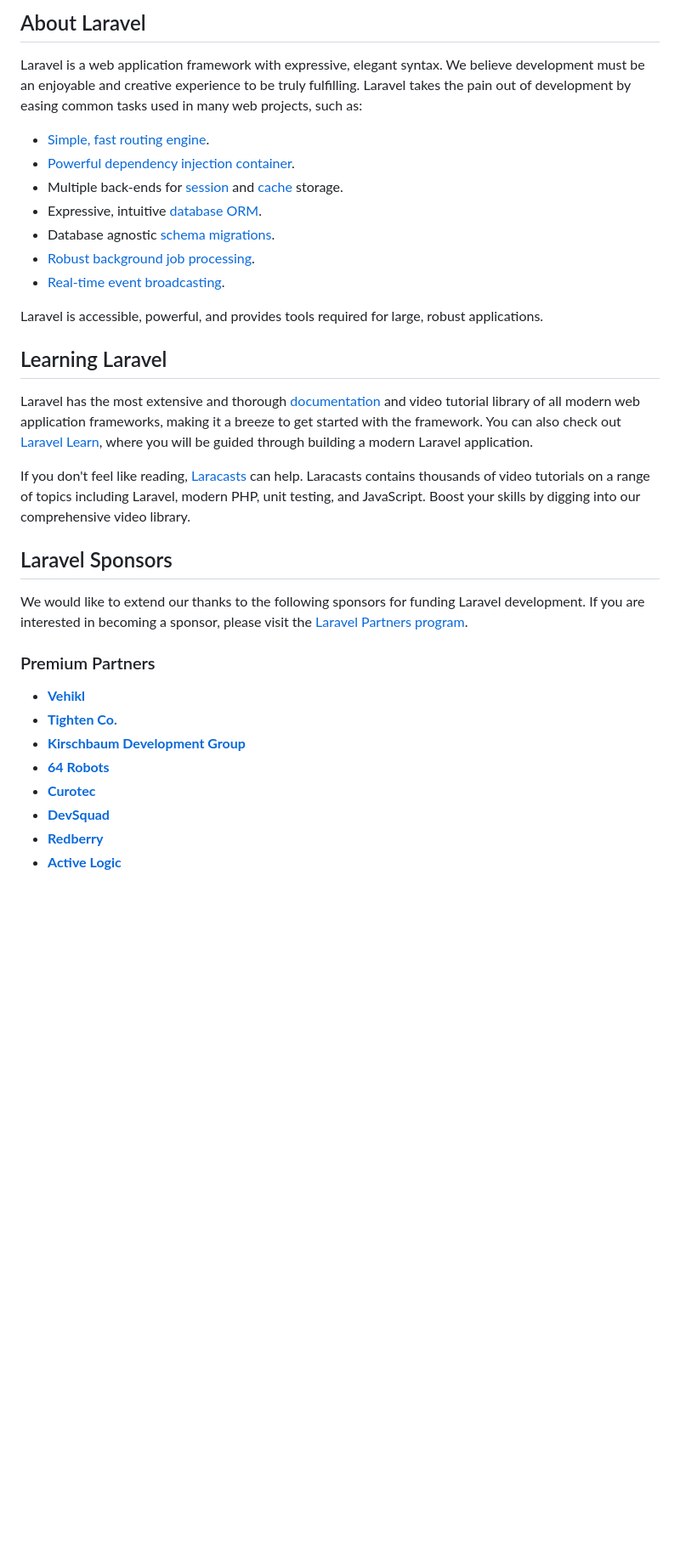
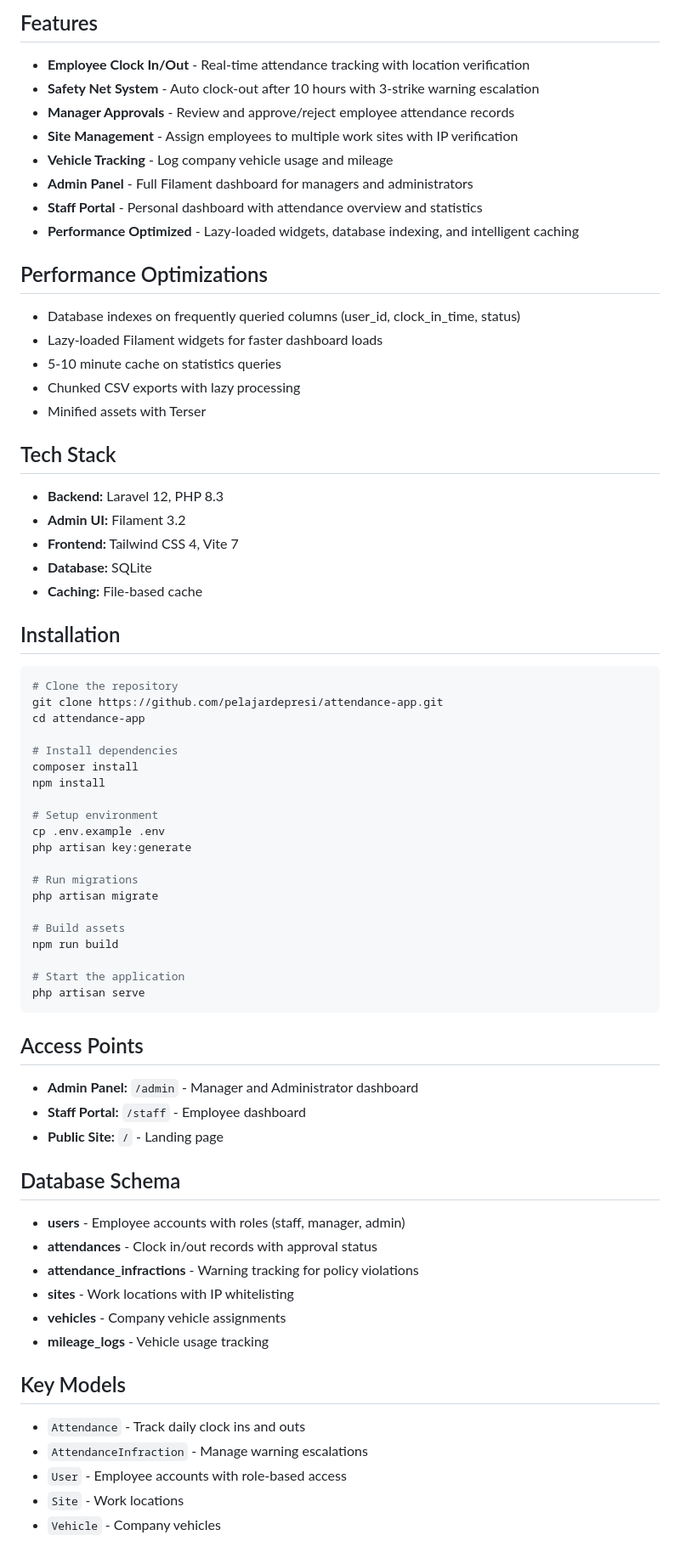
Before and after one commit to Irfan2807/attendance-app, a Markdown page: README.md, the part around one of its changes. Shown at 85% size. Drawn GitHub-style; blank space fills up the shorter version.

Commit message:
docs: Update README with project details and features

````diff
--- a/README.md
+++ b/README.md
@@ -9,35 +4,76 @@
 
-## About Laravel
+## Features
 
-Laravel is a web application framework with expressive, elegant syntax. We believe development must be an enjoyable and creative experience to be truly fulfilling. Laravel takes the pain out of development by easing common tasks used in many web projects, such as:
+- **Employee Clock In/Out** - Real-time attendance tracking with location verification
+- **Safety Net System** - Auto clock-out after 10 hours with 3-strike warning escalation
+- **Manager Approvals** - Review and approve/reject employee attendance records
+- **Site Management** - Assign employees to multiple work sites with IP verification
+- **Vehicle Tracking** - Log company vehicle usage and mileage
+- **Admin Panel** - Full Filament dashboard for managers and administrators
+- **Staff Portal** - Personal dashboard with attendance overview and statistics
+- **Performance Optimized** - Lazy-loaded widgets, database indexing, and intelligent caching
 
-- [Simple, fast routing engine](https://laravel.com/docs/routing).
-- [Powerful dependency injection container](https://laravel.com/docs/container).
-- Multiple back-ends for [session](https://laravel.com/docs/session) and [cache](https://laravel.com/docs/cache) storage.
-- Expressive, intuitive [database ORM](https://laravel.com/docs/eloquent).
-- Database agnostic [schema migrations](https://laravel.com/docs/migrations).
-- [Robust background job processing](https://laravel.com/docs/queues).
-- [Real-time event broadcasting](https://laravel.com/docs/broadcasting).
+## Performance Optimizations
 
-Laravel is accessible, powerful, and provides tools required for large, robust applications.
+- Database indexes on frequently queried columns (user_id, clock_in_time, status)
+- Lazy-loaded Filament widgets for faster dashboard loads
+- 5-10 minute cache on statistics queries
+- Chunked CSV exports with lazy processing
+- Minified assets with Terser
 
-## Learning Laravel
+## Tech Stack
 
-Laravel has the most extensive and thorough [documentation](https://laravel.com/docs) and video tutorial library of all modern web application frameworks, making it a breeze to get started with the framework. You can also check out [Laravel Learn](https://laravel.com/learn), where you will be guided through building a modern Laravel application.
+- **Backend:** Laravel 12, PHP 8.3
+- **Admin UI:** Filament 3.2
+- **Frontend:** Tailwind CSS 4, Vite 7
+- **Database:** SQLite
+- **Caching:** File-based cache
 
-If you don't feel like reading, [Laracasts](https://laracasts.com) can help. Laracasts contains thousands of video tutorials on a range of topics including Laravel, modern PHP, unit testing, and JavaScript. Boost your skills by digging into our comprehensive video library.
+## Installation
 
-## Laravel Sponsors
+```bash
+# Clone the repository
+git clone https://github.com/pelajardepresi/attendance-app.git
+cd attendance-app
 
-We would like to extend our thanks to the following sponsors for funding Laravel development. If you are interested in becoming a sponsor, please visit the [Laravel Partners program](https://partners.laravel.com).
+# Install dependencies
+composer install
+npm install
 
-### Premium Partners
+# Setup environment
+cp .env.example .env
+php artisan key:generate
 
-- **[Vehikl](https://vehikl.com)**
-- **[Tighten Co.](https://tighten.co)**
-- **[Kirschbaum Development Group](https://kirschbaumdevelopment.com)**
-- **[64 Robots](https://64robots.com)**
-- **[Curotec](https://www.curotec.com/services/technologies/laravel)**
-- **[DevSquad](https://devsquad.com/hire-laravel-developers)**
-- **[Redberry](https://redberry.international/laravel-development)**
-- **[Active Logic](https://activelogic.com)**
+# Run migrations
+php artisan migrate
+
+# Build assets
+npm run build
+
+# Start the application
+php artisan serve
+```
+
+## Access Points
+
+- **Admin Panel:** `/admin` - Manager and Administrator dashboard
+- **Staff Portal:** `/staff` - Employee dashboard
+- **Public Site:** `/` - Landing page
+
+## Database Schema
+
+- **users** - Employee accounts with roles (staff, manager, admin)
+- **attendances** - Clock in/out records with approval status
+- **attendance_infractions** - Warning tracking for policy violations
+- **sites** - Work locations with IP whitelisting
+- **vehicles** - Company vehicle assignments
+- **mileage_logs** - Vehicle usage tracking
+
+## Key Models
+
+- `Attendance` - Track daily clock ins and outs
+- `AttendanceInfraction` - Manage warning escalations
+- `User` - Employee accounts with role-based access
+- `Site` - Work locations
+- `Vehicle` - Company vehicles
+
````
Also changed, not shown: other parts of README.md (+10 -9 lines).
